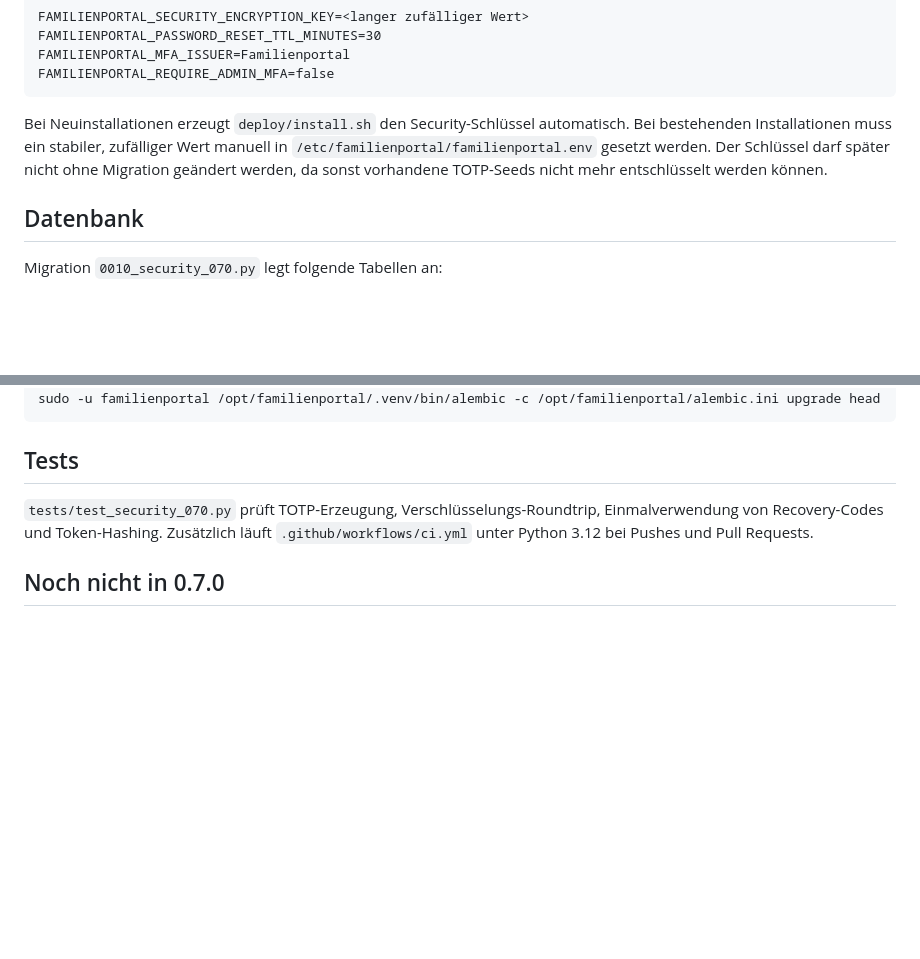
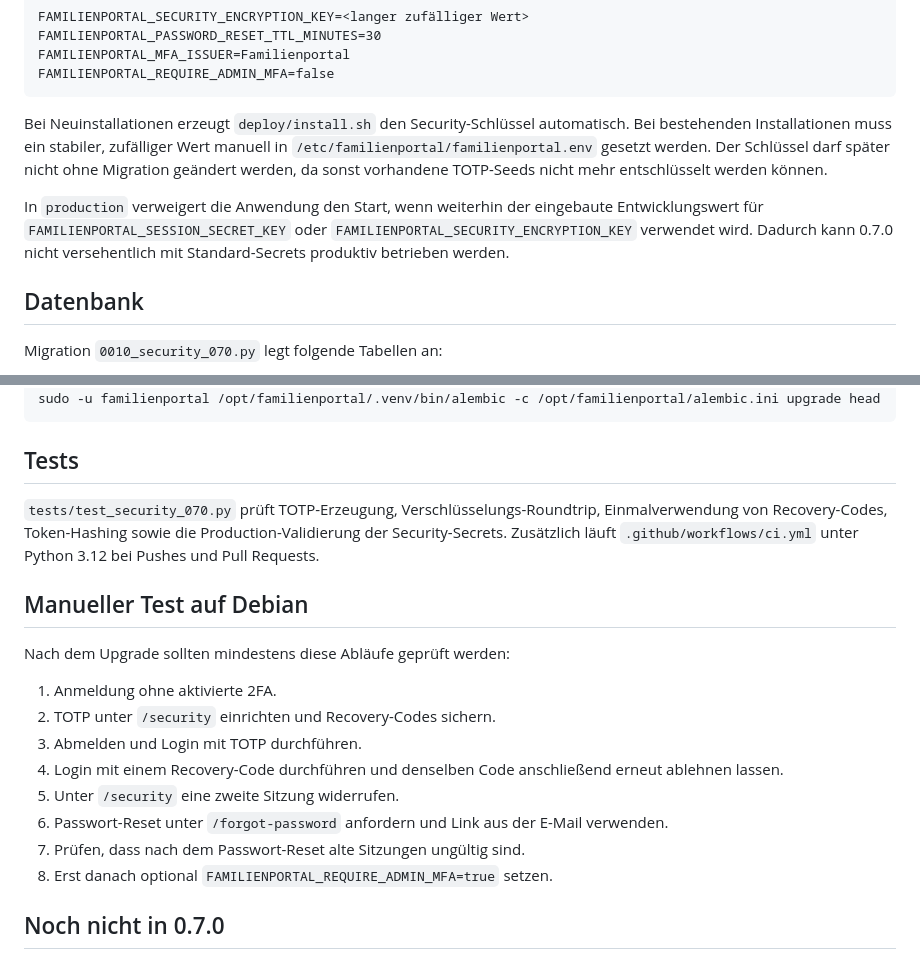
Before and after one commit to Markus4771/Familienportal, a Markdown page: docs/SECURITY_0_7_0.md, 2 parts joined by grey strips. GitHub-like rendering; blank space fills up the shorter version.

Commit message:
docs: note production secret validation

```diff
--- a/docs/SECURITY_0_7_0.md
+++ b/docs/SECURITY_0_7_0.md
@@ -47,6 +47,8 @@ FAMILIENPORTAL_REQUIRE_ADMIN_MFA=false
 
 Bei Neuinstallationen erzeugt `deploy/install.sh` den Security-Schlüssel automatisch. Bei bestehenden Installationen muss ein stabiler, zufälliger Wert manuell in `/etc/familienportal/familienportal.env` gesetzt werden. Der Schlüssel darf später nicht ohne Migration geändert werden, da sonst vorhandene TOTP-Seeds nicht mehr entschlüsselt werden können.
 
+In `production` verweigert die Anwendung den Start, wenn weiterhin der eingebaute Entwicklungswert für `FAMILIENPORTAL_SESSION_SECRET_KEY` oder `FAMILIENPORTAL_SECURITY_ENCRYPTION_KEY` verwendet wird. Dadurch kann 0.7.0 nicht versehentlich mit Standard-Secrets produktiv betrieben werden.
+
 ## Datenbank
 
 Migration `0010_security_070.py` legt folgende Tabellen an:
@@ -64,7 +66,20 @@ sudo -u familienportal /opt/familienportal/.venv/bin/alembic -c /opt/familienpor
 
 ## Tests
 
-`tests/test_security_070.py` prüft TOTP-Erzeugung, Verschlüsselungs-Roundtrip, Einmalverwendung von Recovery-Codes und Token-Hashing. Zusätzlich läuft `.github/workflows/ci.yml` unter Python 3.12 bei Pushes und Pull Requests.
+`tests/test_security_070.py` prüft TOTP-Erzeugung, Verschlüsselungs-Roundtrip, Einmalverwendung von Recovery-Codes, Token-Hashing sowie die Production-Validierung der Security-Secrets. Zusätzlich läuft `.github/workflows/ci.yml` unter Python 3.12 bei Pushes und Pull Requests.
+
+## Manueller Test auf Debian
+
+Nach dem Upgrade sollten mindestens diese Abläufe geprüft werden:
+
+1. Anmeldung ohne aktivierte 2FA.
+2. TOTP unter `/security` einrichten und Recovery-Codes sichern.
+3. Abmelden und Login mit TOTP durchführen.
+4. Login mit einem Recovery-Code durchführen und denselben Code anschließend erneut ablehnen lassen.
+5. Unter `/security` eine zweite Sitzung widerrufen.
+6. Passwort-Reset unter `/forgot-password` anfordern und Link aus der E-Mail verwenden.
+7. Prüfen, dass nach dem Passwort-Reset alte Sitzungen ungültig sind.
+8. Erst danach optional `FAMILIENPORTAL_REQUIRE_ADMIN_MFA=true` setzen.
 
 ## Noch nicht in 0.7.0
 
```
